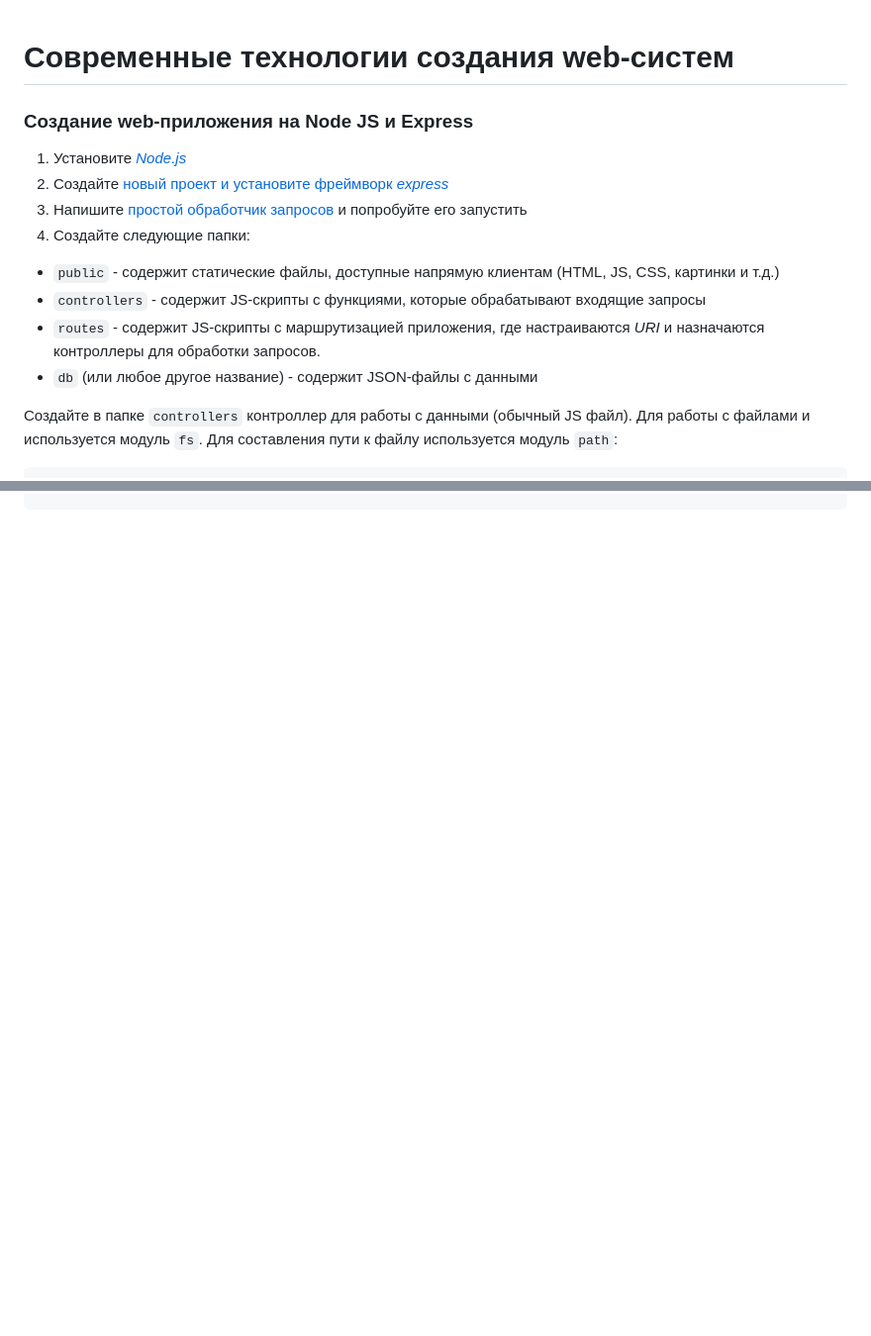
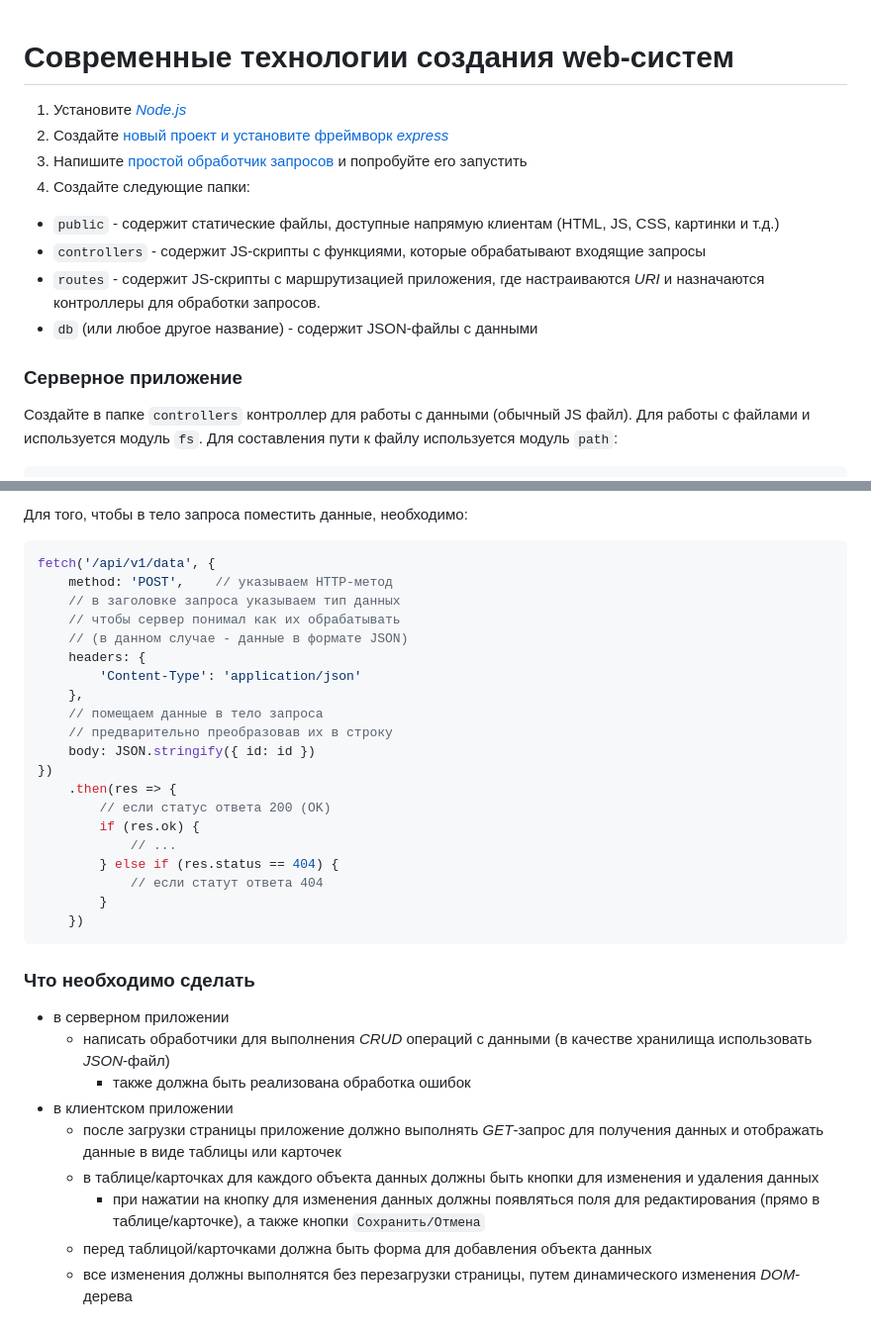
Before and after one commit to the-hwk/GSTU-modern-technologies-of-creating-web-systems, a Markdown page: README.md, 2 parts joined by grey strips. Shown: that part at 99% size. GitHub-like rendering; blank space fills up the shorter version.

````diff
--- a/README.md
+++ b/README.md
@@ -1,6 +1,5 @@
 # Современные технологии создания web-систем
 
-### Создание web-приложения на Node JS и Express
 1. Установите [*Node.js*](https://nodejs.org/en/download/prebuilt-installer)
 2. Создайте [новый проект и установите фреймворк *express*](https://expressjs.com/ru/starter/installing.html)
 3. Напишите [простой обработчик запросов](https://expressjs.com/ru/starter/hello-world.html) и попробуйте его запустить
@@ -9,6 +8,8 @@
 - `controllers` - содержит JS-скрипты с функциями, которые обрабатывают входящие запросы
 - `routes` - содержит JS-скрипты с маршрутизацией приложения, где настраиваются *URI* и назначаются контроллеры для обработки запросов.
 - `db` (или любое другое название) - содержит JSON-файлы с данными
+
+### Серверное приложение
 
 Создайте в папке `controllers` контроллер для работы с данными (обычный JS файл). Для работы с файлами и используется модуль `fs`. Для составления пути к файлу используется модуль `path`:
 
@@ -63,0 +122,36 @@ module.exports = {
+Для того, чтобы в тело запроса поместить данные, необходимо:
+
+```JavaScript
+fetch('/api/v1/data', {
+    method: 'POST',    // указываем HTTP-метод
+    // в заголовке запроса указываем тип данных
+    // чтобы сервер понимал как их обрабатывать
+    // (в данном случае - данные в формате JSON)
+    headers: {
+        'Content-Type': 'application/json'
+    },
+    // помещаем данные в тело запроса
+    // предварительно преобразовав их в строку
+    body: JSON.stringify({ id: id })
+})
+	.then(res => {
+		// если статус ответа 200 (OK)
+		if (res.ok) {
+			// ...
+		} else if (res.status == 404) {
+			// если статут ответа 404
+		}
+	})
+```
+
+### Что необходимо сделать
+
+- в серверном приложении
+	- написать обработчики для выполнения *CRUD* операций с данными (в качестве хранилища использовать *JSON*-файл)
+		- также должна быть реализована обработка ошибок
+- в клиентском приложении
+	- после загрузки страницы приложение должно выполнять *GET*-запрос для получения данных и отображать данные в виде таблицы или карточек
+	- в таблице/карточках для каждого объекта данных должны быть кнопки для изменения и удаления данных
+		- при нажатии на кнопку для изменения данных должны появляться поля для редактирования (прямо в таблице/карточке), а также кнопки `Сохранить/Отмена`
+	- перед таблицой/карточками должна быть форма для добавления объекта данных
+	- все изменения должны выполнятся без перезагрузки страницы, путем динамического изменения *DOM*-дерева
````
Also changed, not shown: other parts of README.md (+66 -9 lines).
